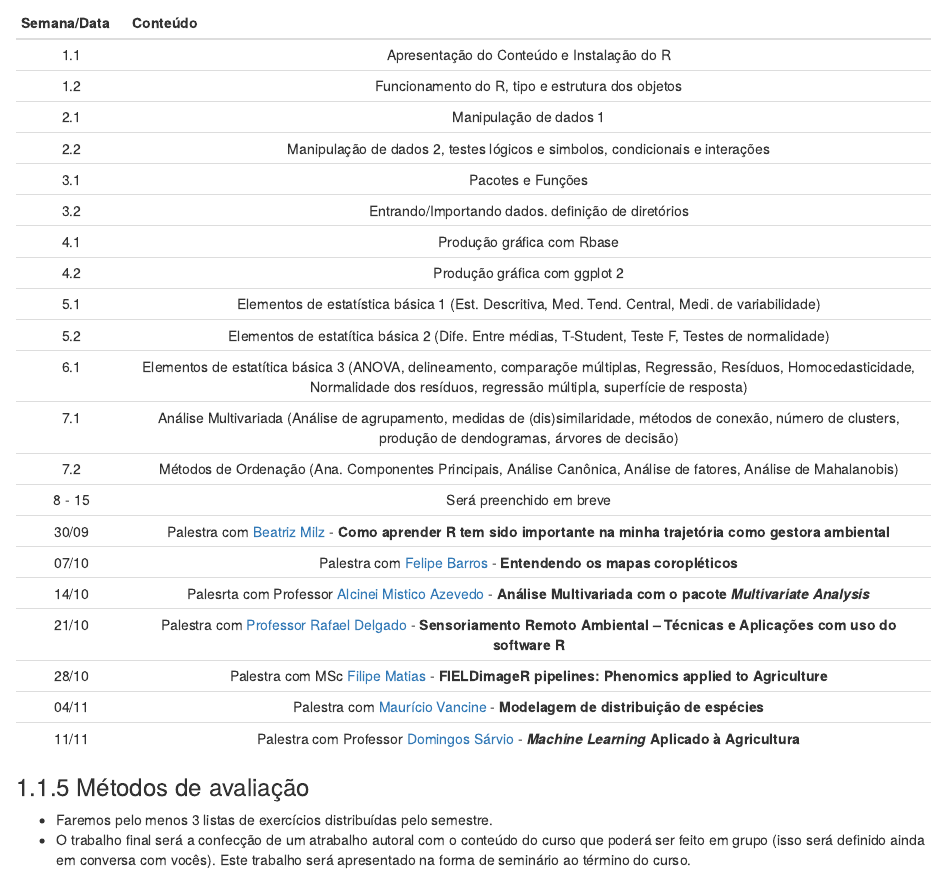
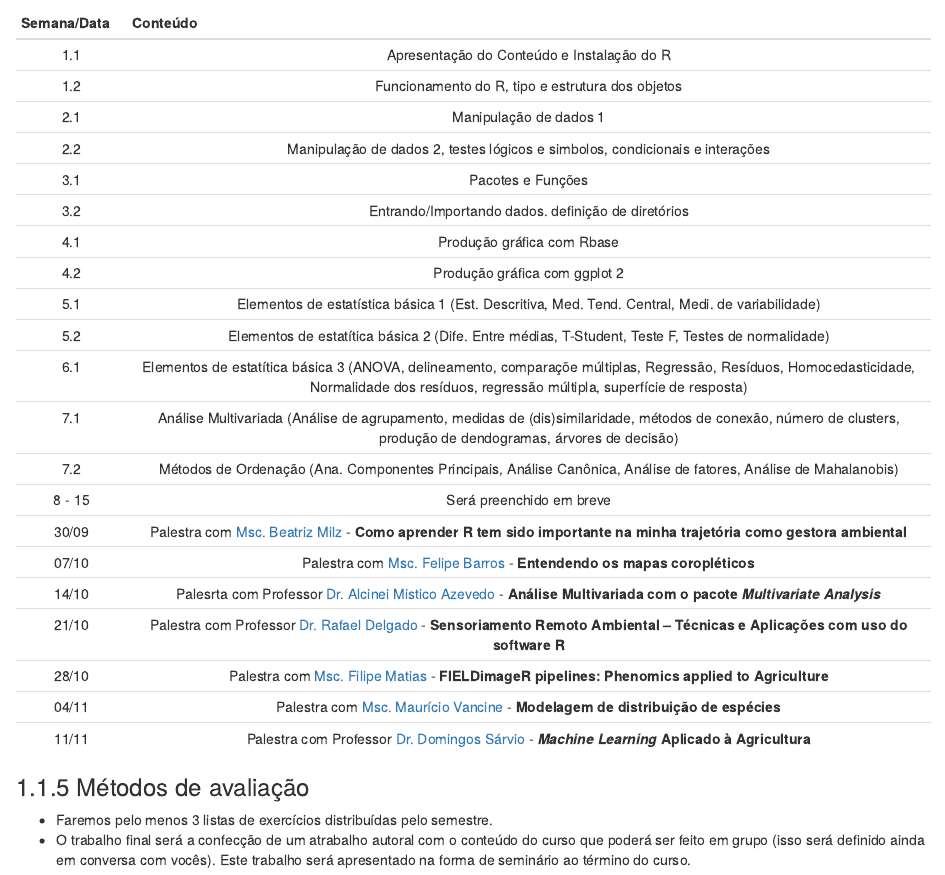
Before and after one commit to Jacksonmrod/ENG.792-AVDR, an R Markdown document (index.Rmd): the page in a window 1100 px wide, from 2070 px down. Rendered offline with R 4.5, knitr and Pandoc, with nearby package versions; drawn as R Markdown's standard HTML page in place of the format the file asks for.

Commit message:
commit Palestras.

```diff
--- a/index.Rmd
+++ b/index.Rmd
@@ -116,13 +116,13 @@ Semana/Data | Conteúdo
 7.1 | Análise Multivariada (Análise de agrupamento, medidas de (dis)similaridade, métodos de conexão, número de clusters, produção de dendogramas, árvores de decisão)
 7.2 | Métodos de Ordenação (Ana. Componentes Principais, Análise Canônica, Análise de fatores, Análise de Mahalanobis)
 8 - 15 | Será preenchido em breve
-30/09 | Palestra com [Beatriz Milz](https://beatrizmilz.com/)  - **Como aprender R tem sido importante na minha trajetória como gestora ambiental**
-07/10 | Palestra com [Felipe Barros](FelipeSBarros.github.io) - **Entendendo os mapas coropléticos**
-14/10 | Palesrta com Professor [Alcinei Mistico Azevedo](http://lattes.cnpq.br/9415018624563178) -  **Análise Multivariada com o pacote _Multivariate Analysis_**
-21/10 | Palestra com [Professor Rafael Delgado](http://lattes.cnpq.br/1178948690201659) - **Sensoriamento Remoto Ambiental – Técnicas e Aplicações com uso do software R**
-28/10 | Palestra com MSc [Filipe Matias](https://github.com/filipematias23/FIELDimageR-Workshop-11) - **FIELDimageR pipelines: Phenomics applied to Agriculture**
-04/11 | Palestra com [Maurício Vancine](https://mauriciovancine.github.io/) - **Modelagem de distribuição de espécies**
-11/11 | Palestra com Professor [Domingos Sárvio](http://lattes.cnpq.br/8080945803303151) - **_Machine Learning_ Aplicado à Agricultura**
+30/09 | Palestra com [Msc. Beatriz Milz](https://beatrizmilz.com/)  - **Como aprender R tem sido importante na minha trajetória como gestora ambiental**
+07/10 | Palestra com [Msc. Felipe Barros](FelipeSBarros.github.io) - **Entendendo os mapas coropléticos**
+14/10 | Palesrta com Professor [Dr. Alcinei Mistico Azevedo](http://lattes.cnpq.br/9415018624563178) -  **Análise Multivariada com o pacote _Multivariate Analysis_**
+21/10 | Palestra com Professor [Dr. Rafael Delgado](http://lattes.cnpq.br/1178948690201659) - **Sensoriamento Remoto Ambiental – Técnicas e Aplicações com uso do software R**
+28/10 | Palestra com [Msc. Filipe Matias](https://github.com/filipematias23/FIELDimageR-Workshop-11) - **FIELDimageR pipelines: Phenomics applied to Agriculture**
+04/11 | Palestra com [Msc. Maurício Vancine](https://mauriciovancine.github.io/) - **Modelagem de distribuição de espécies**
+11/11 | Palestra com Professor [Dr. Domingos Sárvio](http://lattes.cnpq.br/8080945803303151) - **_Machine Learning_ Aplicado à Agricultura**
 
 ### Métodos de avaliação
 - Faremos pelo menos 3 listas de exercícios distribuídas pelo semestre.
```
Also changed, not shown: docs/reference-keys.txt, docs/search_index.json, 1 other file.
